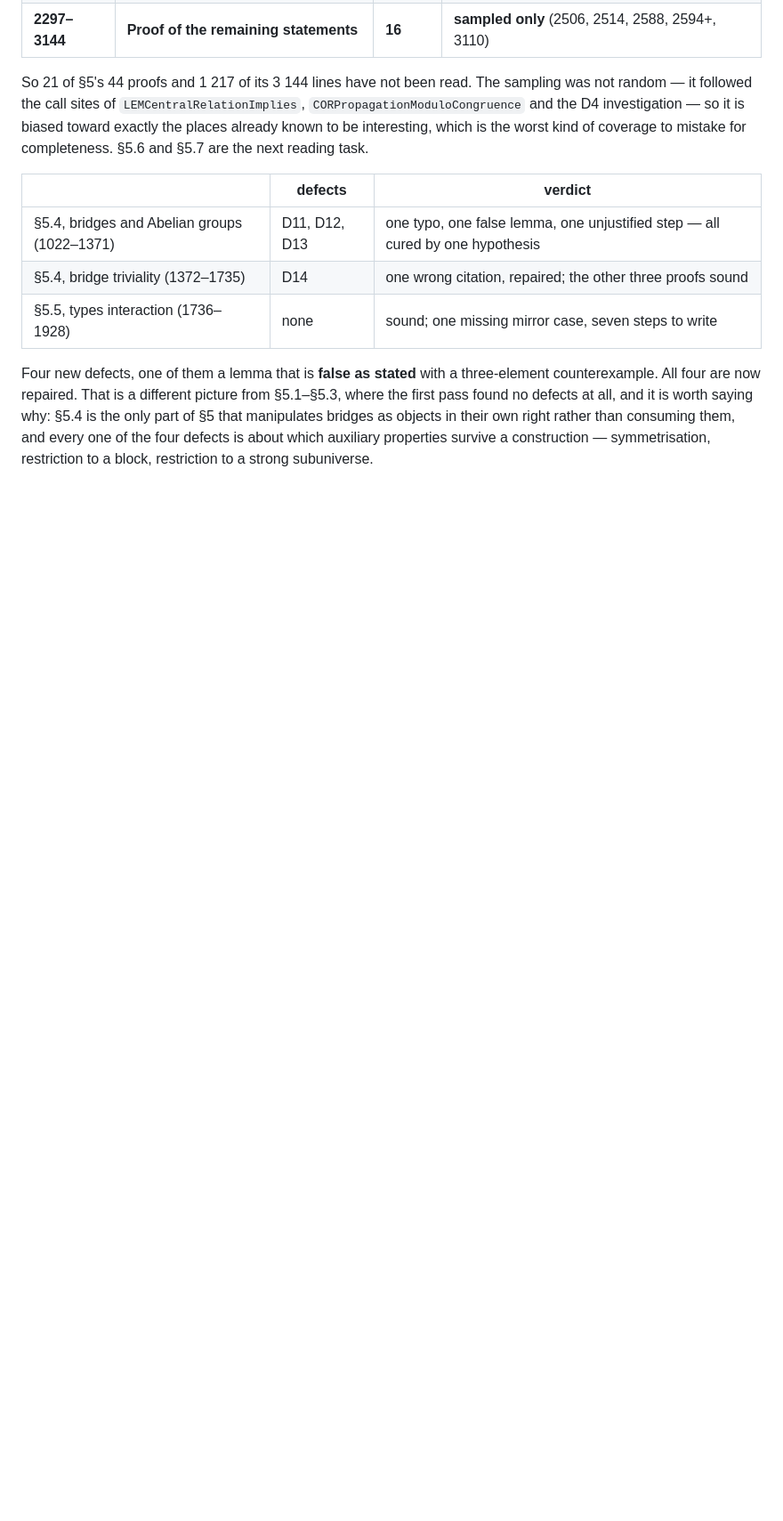
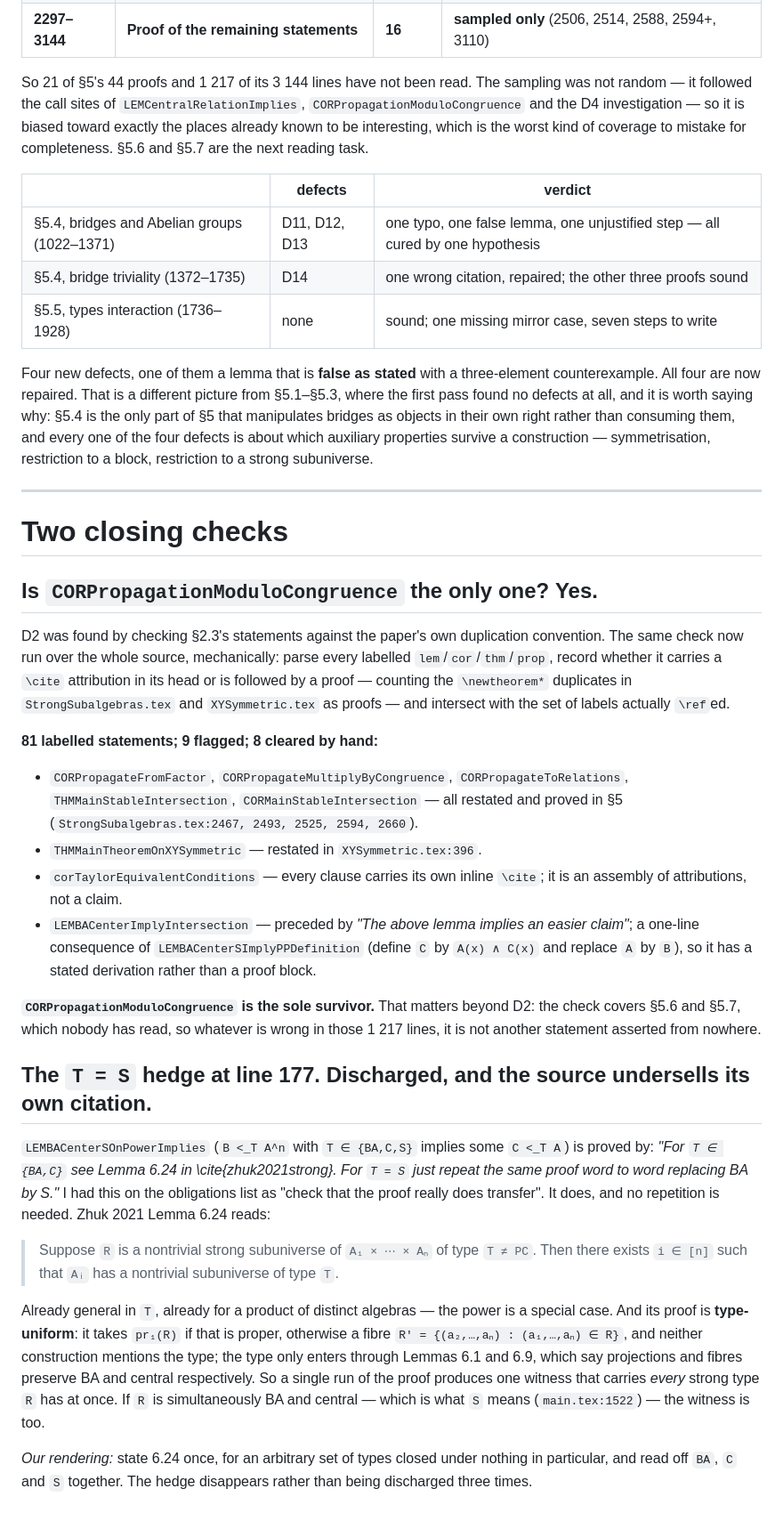
Before and after one commit to alonamaloh/csp-dichotomy, a Markdown page: NOTES-verification.md, the part around the change. Shown at 89% size. GitHub-like rendering; blank space fills up the shorter version.

Commit message:
The D2 omission is unique in the source; and the S-case hedge dissolves

```diff
--- a/NOTES-verification.md
+++ b/NOTES-verification.md
@@ -759,3 +759,54 @@ first pass found no defects at all, and it is worth saying why: §5.4 is the onl
 that manipulates bridges as objects in their own right rather than consuming them, and every
 one of the four defects is about which auxiliary properties survive a construction —
 symmetrisation, restriction to a block, restriction to a strong subuniverse.
+
+---
+
+# Two closing checks
+
+## Is `CORPropagationModuloCongruence` the only one? **Yes.**
+
+D2 was found by checking §2.3's statements against the paper's own duplication convention. The
+same check now run over the whole source, mechanically: parse every labelled
+`lem`/`cor`/`thm`/`prop`, record whether it carries a `\cite` attribution in its head or is
+followed by a proof — counting the `\newtheorem*` duplicates in `StrongSubalgebras.tex` and
+`XYSymmetric.tex` as proofs — and intersect with the set of labels actually `\ref`ed.
+
+**81 labelled statements; 9 flagged; 8 cleared by hand:**
+
+- `CORPropagateFromFactor`, `CORPropagateMultiplyByCongruence`, `CORPropagateToRelations`,
+  `THMMainStableIntersection`, `CORMainStableIntersection` — all restated and proved in §5
+  (`StrongSubalgebras.tex:2467, 2493, 2525, 2594, 2660`).
+- `THMMainTheoremOnXYSymmetric` — restated in `XYSymmetric.tex:396`.
+- `corTaylorEquivalentConditions` — every clause carries its own inline `\cite`; it is an
+  assembly of attributions, not a claim.
+- `LEMBACenterImplyIntersection` — preceded by *"The above lemma implies an easier claim"*; a
+  one-line consequence of `LEMBACenterSImplyPPDefinition` (define `C` by `A(x) ∧ C(x)` and
+  replace `A` by `B`), so it has a stated derivation rather than a proof block.
+
+**`CORPropagationModuloCongruence` is the sole survivor.** That matters beyond D2: the check
+covers §5.6 and §5.7, which nobody has read, so whatever is wrong in those 1 217 lines, it is
+not another statement asserted from nowhere.
+
+## The `T = S` hedge at line 177. **Discharged, and the source undersells its own citation.**
+
+`LEMBACenterSOnPowerImplies` (`B <_T A^n` with `T ∈ {BA,C,S}` implies some `C <_T A`) is
+proved by: *"For `T ∈ {BA,C}` see Lemma 6.24 in \cite{zhuk2021strong}. For `T = S` just repeat
+the same proof word to word replacing BA by S."* I had this on the obligations list as "check
+that the proof really does transfer". It does, and no repetition is needed. Zhuk 2021
+Lemma 6.24 reads:
+
+> Suppose `R` is a nontrivial strong subuniverse of `A₁ × ⋯ × Aₙ` of type `T ≠ PC`. Then there
+> exists `i ∈ [n]` such that `Aᵢ` has a nontrivial subuniverse of type `T`.
+
+Already general in `T`, already for a product of distinct algebras — the power is a special
+case. And its proof is **type-uniform**: it takes `pr₁(R)` if that is proper, otherwise a fibre
+`R' = {(a₂,…,aₙ) : (a₁,…,aₙ) ∈ R}`, and neither construction mentions the type; the type only
+enters through Lemmas 6.1 and 6.9, which say projections and fibres preserve BA and central
+respectively. So a single run of the proof produces one witness that carries *every* strong
+type `R` has at once. If `R` is simultaneously BA and central — which is what `S` means
+(`main.tex:1522`) — the witness is too.
+
+*Our rendering:* state 6.24 once, for an arbitrary set of types closed under nothing in
+particular, and read off `BA`, `C` and `S` together. The hedge disappears rather than being
+discharged three times.
```
Also changed, not shown: NOTES-repairs.md (+4 -3 lines).
